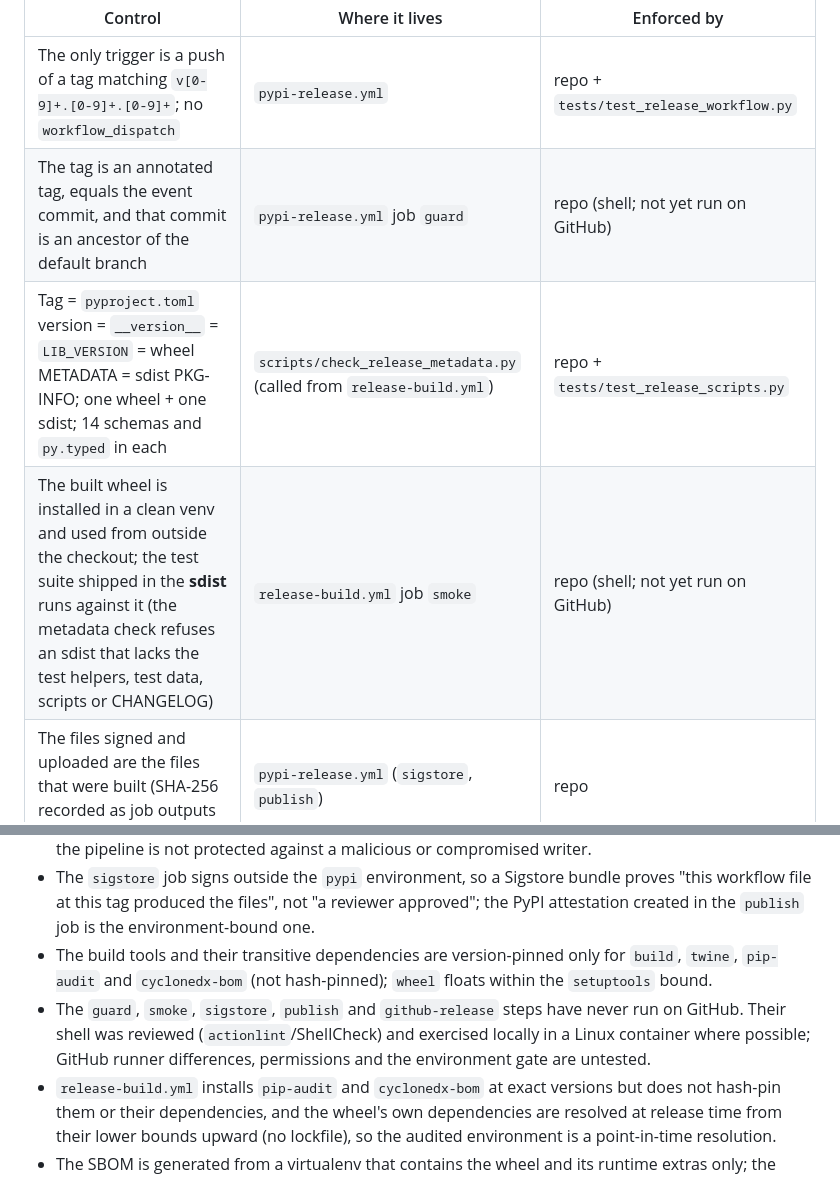
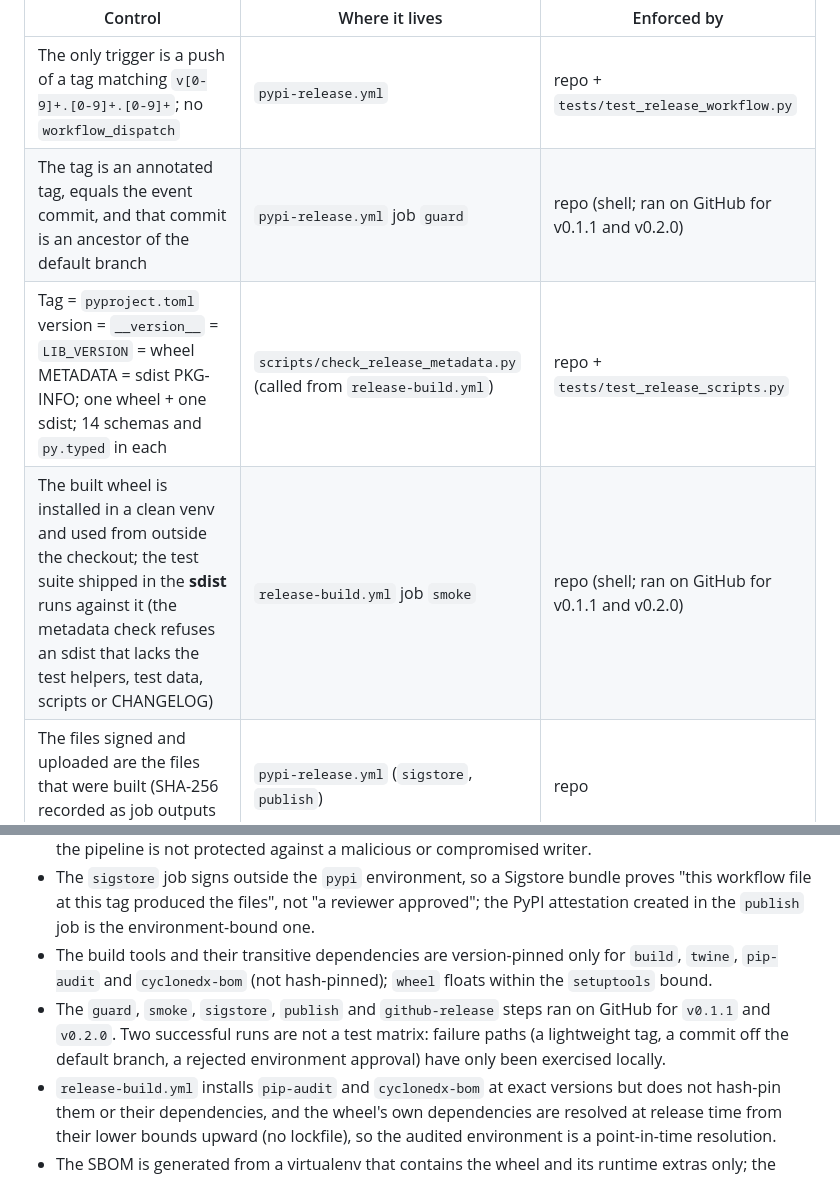
Before and after one commit to BAder82t/regaudit-fhe, a Markdown page: docs/RELEASE_PROCESS.md, 2 parts joined by grey strips. Drawn GitHub-style.

```diff
--- a/docs/RELEASE_PROCESS.md
+++ b/docs/RELEASE_PROCESS.md
@@ -18,9 +21,9 @@ push of tag vX.Y.Z  ──►  guard ──► build (release-build.yml) ──
 | Control | Where it lives | Enforced by |
 |---|---|---|
 | The only trigger is a push of a tag matching `v[0-9]+.[0-9]+.[0-9]+`; no `workflow_dispatch` | `pypi-release.yml` | repo + `tests/test_release_workflow.py` |
-| The tag is an annotated tag, equals the event commit, and that commit is an ancestor of the default branch | `pypi-release.yml` job `guard` | repo (shell; not yet run on GitHub) |
+| The tag is an annotated tag, equals the event commit, and that commit is an ancestor of the default branch | `pypi-release.yml` job `guard` | repo (shell; ran on GitHub for v0.1.1 and v0.2.0) |
 | Tag = `pyproject.toml` version = `__version__` = `LIB_VERSION` = wheel METADATA = sdist PKG-INFO; one wheel + one sdist; 14 schemas and `py.typed` in each | `scripts/check_release_metadata.py` (called from `release-build.yml`) | repo + `tests/test_release_scripts.py` |
-| The built wheel is installed in a clean venv and used from outside the checkout; the test suite shipped in the **sdist** runs against it (the metadata check refuses an sdist that lacks the test helpers, test data, scripts or CHANGELOG) | `release-build.yml` job `smoke` | repo (shell; not yet run on GitHub) |
+| The built wheel is installed in a clean venv and used from outside the checkout; the test suite shipped in the **sdist** runs against it (the metadata check refuses an sdist that lacks the test helpers, test data, scripts or CHANGELOG) | `release-build.yml` job `smoke` | repo (shell; ran on GitHub for v0.1.1 and v0.2.0) |
 | The files signed and uploaded are the files that were built (SHA-256 recorded as job outputs and re-checked) | `pypi-release.yml` (`sigstore`, `publish`) | repo |
 | PyPI upload only in the `publish` job, bound to the `pypi` environment, `id-token: write` only in `sigstore` and `publish`, default token empty | `pypi-release.yml` | repo + policy tests |
 | Third-party actions pinned to commit SHAs | all three release workflows | repo + policy tests |
@@ -99,9 +113,9 @@ with `docs/SUPPLY_CHAIN.md` and correct that document. Do not do this in the rea
 * **The guard cannot stop someone who can push to the repository.** GitHub runs the workflow file from the tagged commit, so a writer can ship a modified `pypi-release.yml` under the same name. Only the owner-side controls (3.1 required reviewer on the `pypi` environment, 3.2 tag ruleset, 3.3 branch protection, 3.4 the PyPI publisher bound to the environment) limit that. Until they are in place the pipeline is not protected against a malicious or compromised writer.
 * The `sigstore` job signs outside the `pypi` environment, so a Sigstore bundle proves "this workflow file at this tag produced the files", not "a reviewer approved"; the PyPI attestation created in the `publish` job is the environment-bound one.
 * The build tools and their transitive dependencies are version-pinned only for `build`, `twine`, `pip-audit` and `cyclonedx-bom` (not hash-pinned); `wheel` floats within the `setuptools` bound.
-* The `guard`, `smoke`, `sigstore`, `publish` and `github-release` steps have never run on GitHub. Their shell
-  was reviewed (`actionlint`/ShellCheck) and exercised locally in a Linux container where possible; GitHub
-  runner differences, permissions and the environment gate are untested.
+* The `guard`, `smoke`, `sigstore`, `publish` and `github-release` steps ran on GitHub for `v0.1.1` and `v0.2.0`.
+  Two successful runs are not a test matrix: failure paths (a lightweight tag, a commit off the default branch, a
+  rejected environment approval) have only been exercised locally.
 * `release-build.yml` installs `pip-audit` and `cyclonedx-bom` at exact versions but does not hash-pin them or
   their dependencies, and the wheel's own dependencies are resolved at release time from their lower bounds
   upward (no lockfile), so the audited environment is a point-in-time resolution.
```
Also changed, not shown: other parts of docs/RELEASE_PROCESS.md (+20 -6 lines), docs/SUPPLY_CHAIN.md (+5 -5 lines).
